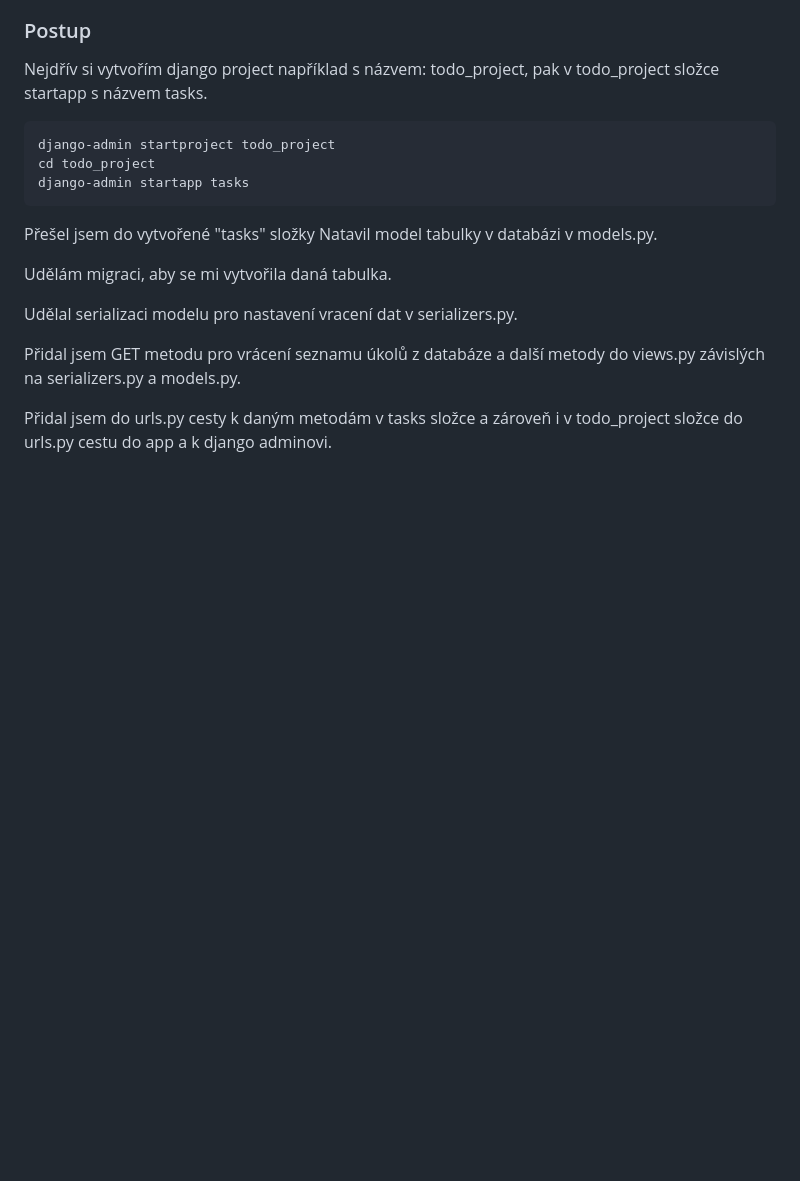
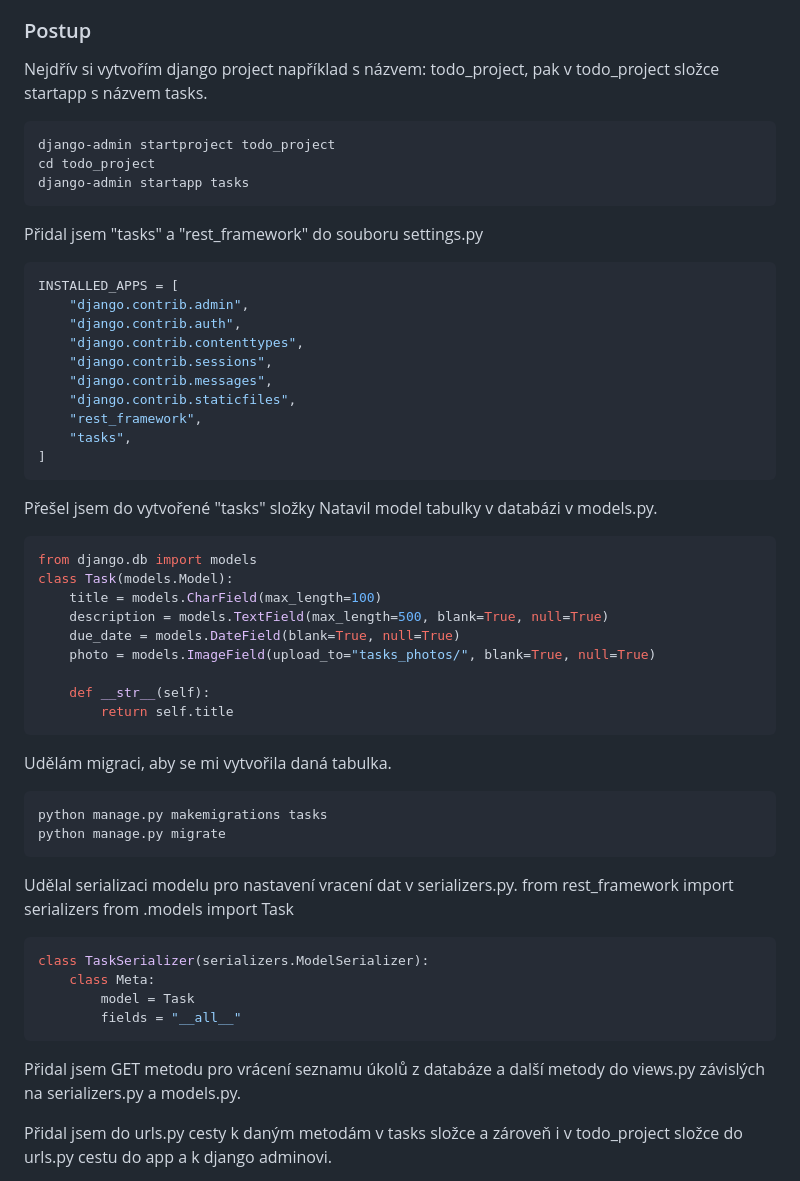
Before and after one commit to imang212/django_backend, a Markdown page: README.md, the part around the change. GitHub-like rendering; blank space fills up the shorter version.

````diff
--- a/README.md
+++ b/README.md
@@ -10,12 +10,46 @@ django-admin startproject todo_project
 cd todo_project
 django-admin startapp tasks
 ```
+Přidal jsem "tasks" a "rest_framework" do souboru settings.py
+```python
+INSTALLED_APPS = [
+    "django.contrib.admin",
+    "django.contrib.auth",
+    "django.contrib.contenttypes",
+    "django.contrib.sessions",
+    "django.contrib.messages",
+    "django.contrib.staticfiles",
+    "rest_framework",
+    "tasks",
+]
+```
 Přešel jsem do vytvořené "tasks" složky Natavil model tabulky v databázi v models.py.
+```python
+from django.db import models
+class Task(models.Model):
+    title = models.CharField(max_length=100)
+    description = models.TextField(max_length=500, blank=True, null=True)
+    due_date = models.DateField(blank=True, null=True)
+    photo = models.ImageField(upload_to="tasks_photos/", blank=True, null=True)
 
+    def __str__(self):
+        return self.title
+```
 Udělám migraci, aby se mi vytvořila daná tabulka.
+```shell
+python manage.py makemigrations tasks
+python manage.py migrate
+```
 
 Udělal serializaci modelu pro nastavení vracení dat v serializers.py.
-
+from rest_framework import serializers
+from .models import Task
+```python
+class TaskSerializer(serializers.ModelSerializer):
+    class Meta:
+        model = Task
+        fields = "__all__"
+```
 Přidal jsem GET metodu pro vrácení seznamu úkolů z databáze a další metody do views.py závislých na serializers.py a models.py.
 
 Přidal jsem do urls.py cesty k daným metodám v tasks složce a zároveň i v todo_project složce do urls.py cestu do app a k django adminovi.
````
